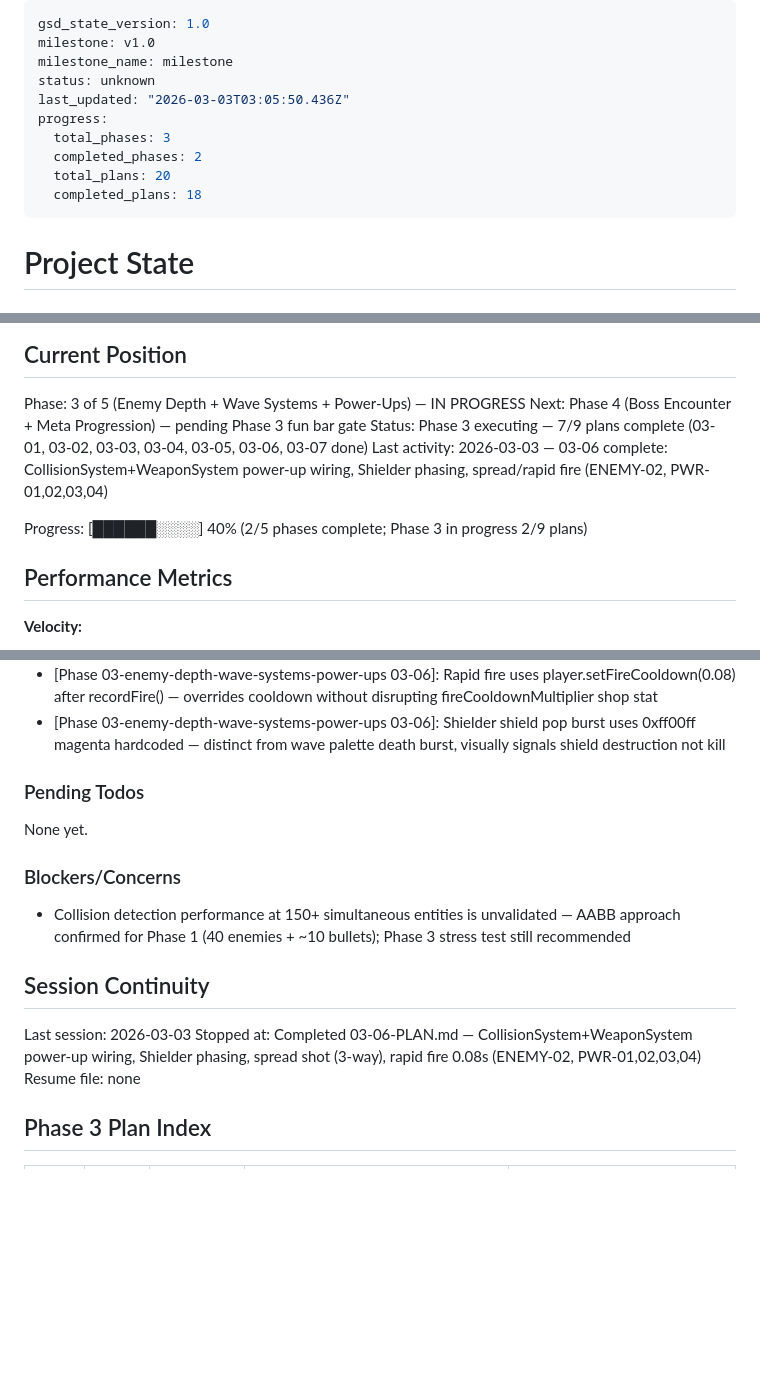
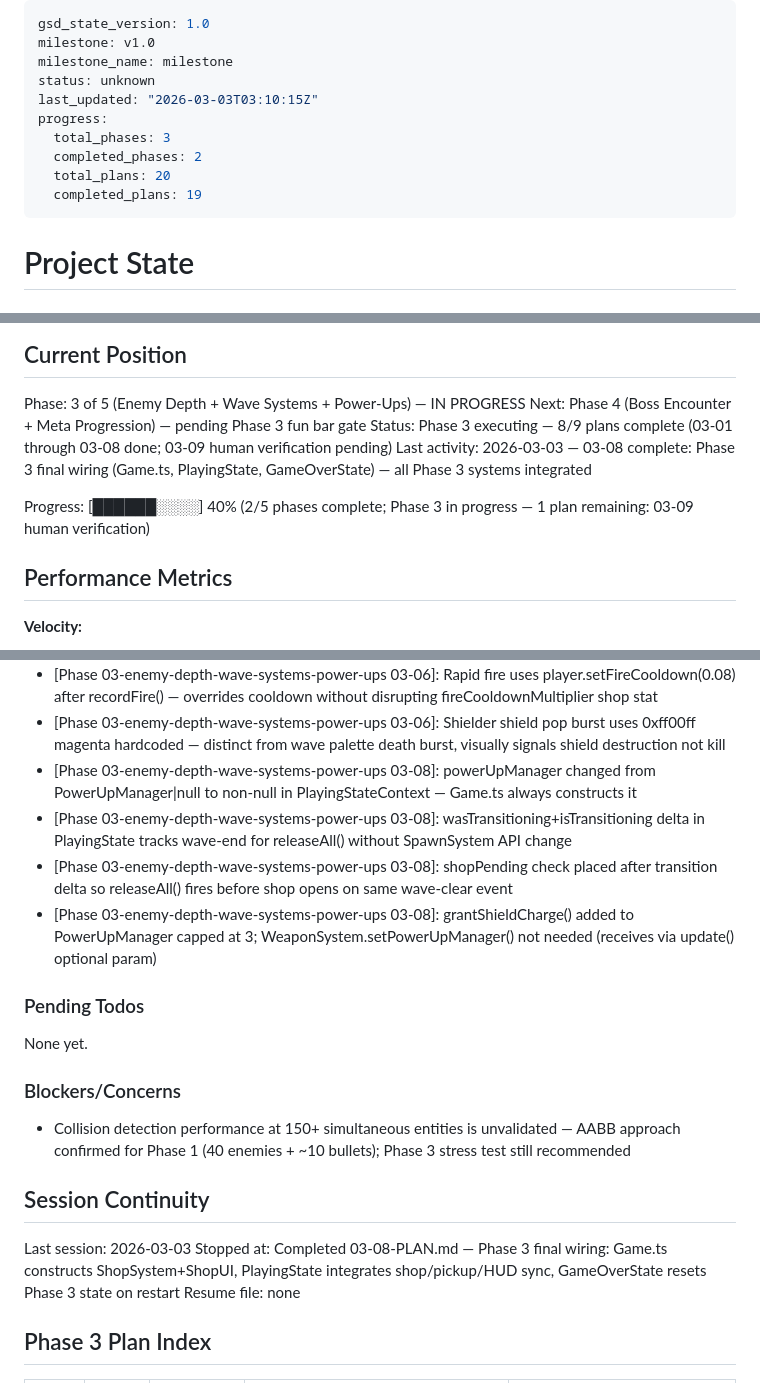
Before and after one commit to jamesburton/SuperSpaceInvader3JS, a Markdown page: .planning/STATE.md, 3 parts joined by grey strips. GitHub-like rendering; blank space fills up the shorter version.

Commit message:
docs(03-08): complete Phase 3 final wiring plan — all Phase 3 systems integrated
- 03-08-SUMMARY.md created with full plan execution record
- STATE.md updated: 8/9 Phase 3 plans complete, decisions logged, session updated
- ROADMAP.md updated: Phase 3 8/9 summaries present (In Progress)

```diff
--- a/.planning/STATE.md
+++ b/.planning/STATE.md
@@ -3,12 +3,12 @@ gsd_state_version: 1.0
 milestone: v1.0
 milestone_name: milestone
 status: unknown
-last_updated: "2026-03-03T03:05:50.436Z"
+last_updated: "2026-03-03T03:10:15Z"
 progress:
   total_phases: 3
   completed_phases: 2
   total_plans: 20
-  completed_plans: 18
+  completed_plans: 19
 ---
 
 # Project State
@@ -24,10 +24,10 @@ See: .planning/PROJECT.md (updated 2026-03-02)
 
 Phase: 3 of 5 (Enemy Depth + Wave Systems + Power-Ups) — IN PROGRESS
 Next: Phase 4 (Boss Encounter + Meta Progression) — pending Phase 3 fun bar gate
-Status: Phase 3 executing — 7/9 plans complete (03-01, 03-02, 03-03, 03-04, 03-05, 03-06, 03-07 done)
-Last activity: 2026-03-03 — 03-06 complete: CollisionSystem+WeaponSystem power-up wiring, Shielder phasing, spread/rapid fire (ENEMY-02, PWR-01,02,03,04)
+Status: Phase 3 executing — 8/9 plans complete (03-01 through 03-08 done; 03-09 human verification pending)
+Last activity: 2026-03-03 — 03-08 complete: Phase 3 final wiring (Game.ts, PlayingState, GameOverState) — all Phase 3 systems integrated
 
-Progress: [██████░░░░] 40% (2/5 phases complete; Phase 3 in progress 2/9 plans)
+Progress: [██████░░░░] 40% (2/5 phases complete; Phase 3 in progress — 1 plan remaining: 03-09 human verification)
 
 ## Performance Metrics
 
@@ -132,6 +133,10 @@ Recent decisions affecting current work:
 - [Phase 03-enemy-depth-wave-systems-power-ups 03-06]: WeaponSystem.update() replaces PlayingState inline fire block — Phase 3 canonical fire path with optional particleManager and powerUpManager params
 - [Phase 03-enemy-depth-wave-systems-power-ups 03-06]: Rapid fire uses player.setFireCooldown(0.08) after recordFire() — overrides cooldown without disrupting fireCooldownMultiplier shop stat
 - [Phase 03-enemy-depth-wave-systems-power-ups 03-06]: Shielder shield pop burst uses 0xff00ff magenta hardcoded — distinct from wave palette death burst, visually signals shield destruction not kill
+- [Phase 03-enemy-depth-wave-systems-power-ups 03-08]: powerUpManager changed from PowerUpManager|null to non-null in PlayingStateContext — Game.ts always constructs it
+- [Phase 03-enemy-depth-wave-systems-power-ups 03-08]: wasTransitioning+isTransitioning delta in PlayingState tracks wave-end for releaseAll() without SpawnSystem API change
+- [Phase 03-enemy-depth-wave-systems-power-ups 03-08]: shopPending check placed after transition delta so releaseAll() fires before shop opens on same wave-clear event
+- [Phase 03-enemy-depth-wave-systems-power-ups 03-08]: grantShieldCharge() added to PowerUpManager capped at 3; WeaponSystem.setPowerUpManager() not needed (receives via update() optional param)
 
 ### Pending Todos
 
@@ -144,7 +149,7 @@ None yet.
 ## Session Continuity
 
 Last session: 2026-03-03
-Stopped at: Completed 03-06-PLAN.md — CollisionSystem+WeaponSystem power-up wiring, Shielder phasing, spread shot (3-way), rapid fire 0.08s (ENEMY-02, PWR-01,02,03,04)
+Stopped at: Completed 03-08-PLAN.md — Phase 3 final wiring: Game.ts constructs ShopSystem+ShopUI, PlayingState integrates shop/pickup/HUD sync, GameOverState resets Phase 3 state on restart
 Resume file: none
 
 ## Phase 3 Plan Index
```
Also changed, not shown: other parts of .planning/STATE.md (+1 -0 lines), .planning/ROADMAP.md (+1 -1 lines), 1 other file.
